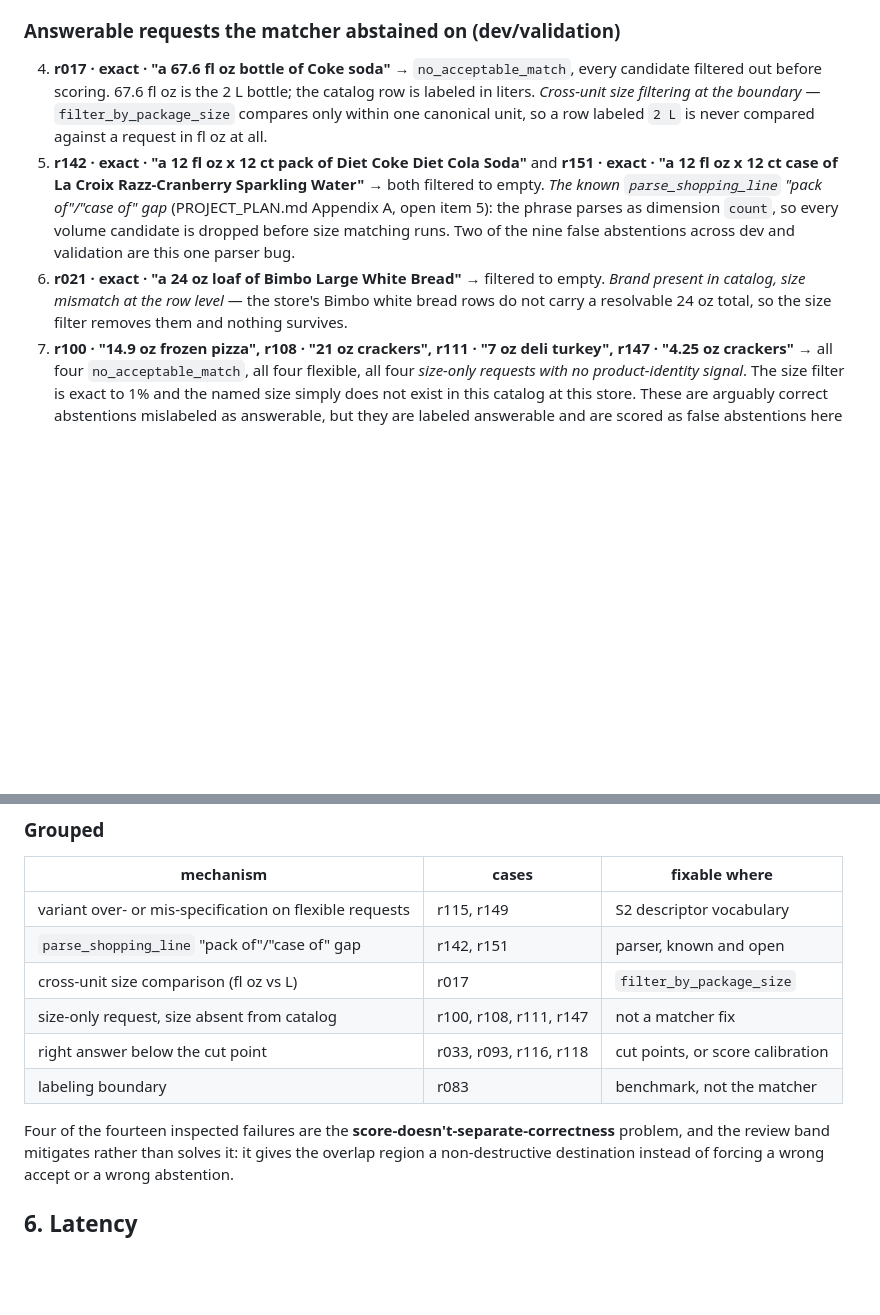
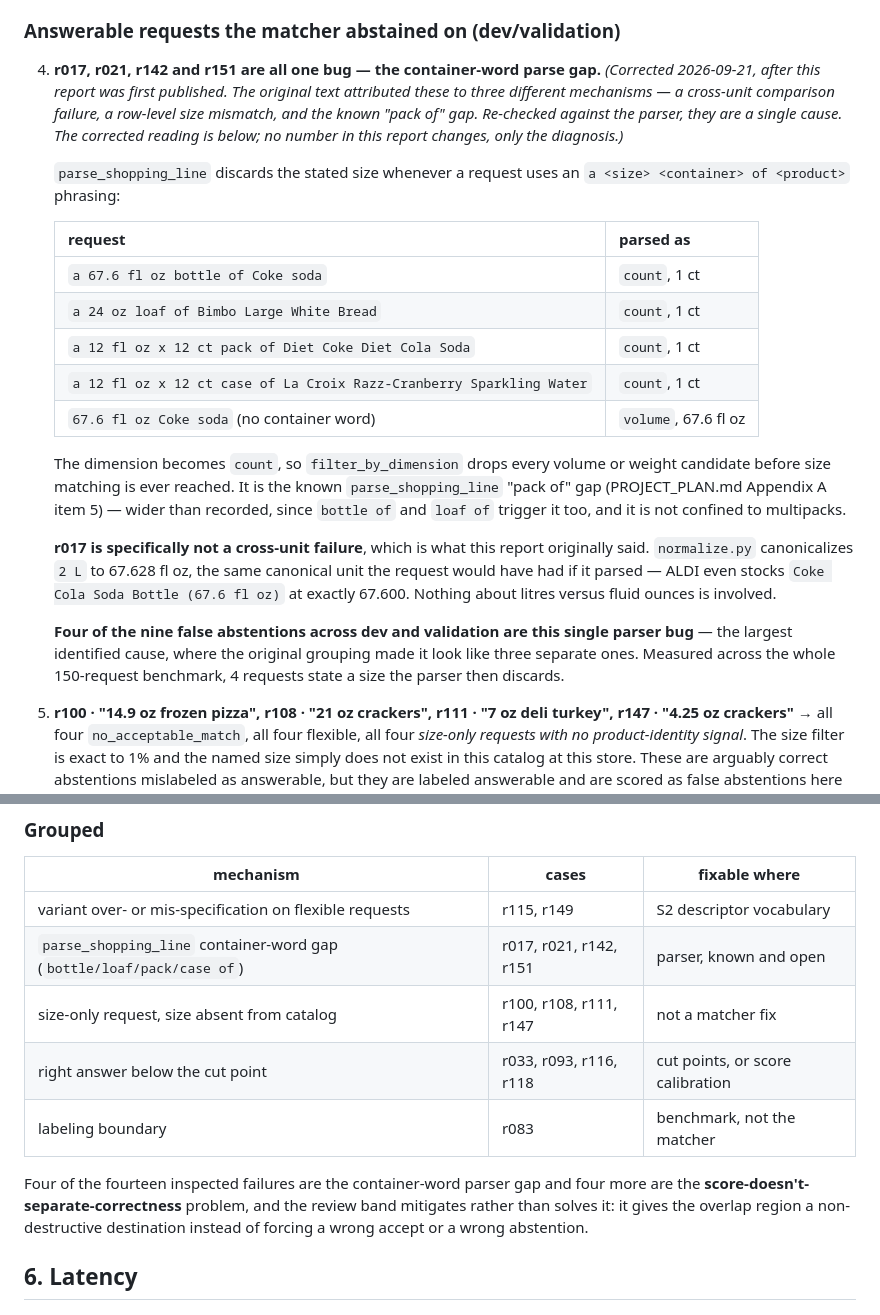
Before and after one commit to itsaung/DashCartCompare, a Markdown page: evaluation_v3/SEMANTIC_RESULTS.md, 2 parts joined by grey strips. Rendered like a GitHub page; blank space fills up the shorter version.

```diff
--- a/evaluation_v3/SEMANTIC_RESULTS.md
+++ b/evaluation_v3/SEMANTIC_RESULTS.md
@@ -193,18 +193,37 @@ Every case below is a real request and a real catalog product. Scores are the ma
 
 ### Answerable requests the matcher abstained on (dev/validation)
 
-4. **r017 · exact · "a 67.6 fl oz bottle of Coke soda"** → `no_acceptable_match`, every candidate
-   filtered out before scoring. 67.6 fl oz is the 2 L bottle; the catalog row is labeled in liters.
-   *Cross-unit size filtering at the boundary* — `filter_by_package_size` compares only within one
-   canonical unit, so a row labeled `2 L` is never compared against a request in fl oz at all.
-5. **r142 · exact · "a 12 fl oz x 12 ct pack of Diet Coke Diet Cola Soda"** and **r151 · exact · "a
-   12 fl oz x 12 ct case of La Croix Razz-Cranberry Sparkling Water"** → both filtered to empty.
-   *The known `parse_shopping_line` "pack of"/"case of" gap* (PROJECT_PLAN.md Appendix A, open item
-   5): the phrase parses as dimension `count`, so every volume candidate is dropped before size
-   matching runs. Two of the nine false abstentions across dev and validation are this one parser bug.
-6. **r021 · exact · "a 24 oz loaf of Bimbo Large White Bread"** → filtered to empty. *Brand present
-   in catalog, size mismatch at the row level* — the store's Bimbo white bread rows do not carry a
-   resolvable 24 oz total, so the size filter removes them and nothing survives.
+4. **r017, r021, r142 and r151 are all one bug — the container-word parse gap.**
+   *(Corrected 2026-09-21, after this report was first published. The original text attributed
+   these to three different mechanisms — a cross-unit comparison failure, a row-level size
+   mismatch, and the known "pack of" gap. Re-checked against the parser, they are a single cause.
+   The corrected reading is below; no number in this report changes, only the diagnosis.)*
+
+   `parse_shopping_line` discards the stated size whenever a request uses an
+   `a <size> <container> of <product>` phrasing:
+
+   | request | parsed as |
+   |---|---|
+   | `a 67.6 fl oz bottle of Coke soda` | `count`, 1 ct |
+   | `a 24 oz loaf of Bimbo Large White Bread` | `count`, 1 ct |
+   | `a 12 fl oz x 12 ct pack of Diet Coke Diet Cola Soda` | `count`, 1 ct |
+   | `a 12 fl oz x 12 ct case of La Croix Razz-Cranberry Sparkling Water` | `count`, 1 ct |
+   | `67.6 fl oz Coke soda` (no container word) | `volume`, 67.6 fl oz |
+
+   The dimension becomes `count`, so `filter_by_dimension` drops every volume or weight candidate
+   before size matching is ever reached. It is the known `parse_shopping_line` "pack of" gap
+   (PROJECT_PLAN.md Appendix A item 5) — wider than recorded, since `bottle of` and `loaf of`
+   trigger it too, and it is not confined to multipacks.
+
+   **r017 is specifically not a cross-unit failure**, which is what this report originally said.
+   `normalize.py` canonicalizes `2 L` to 67.628 fl oz, the same canonical unit the request would
+   have had if it parsed — ALDI even stocks `Coke Cola Soda Bottle (67.6 fl oz)` at exactly
+   67.600. Nothing about litres versus fluid ounces is involved.
+
+   **Four of the nine false abstentions across dev and validation are this single parser bug** —
+   the largest identified cause, where the original grouping made it look like three separate
+   ones. Measured across the whole 150-request benchmark, 4 requests state a size the parser then
+   discards.
 7. **r100 · "14.9 oz frozen pizza", r108 · "21 oz crackers", r111 · "7 oz deli turkey", r147 ·
    "4.25 oz crackers"** → all four `no_acceptable_match`, all four flexible, all four
    *size-only requests with no product-identity signal*. The size filter is exact to 1% and the
@@ -223,13 +242,13 @@ Every case below is a real request and a real catalog product. Scores are the ma
 | mechanism | cases | fixable where |
 |---|---|---|
 | variant over- or mis-specification on flexible requests | r115, r149 | S2 descriptor vocabulary |
-| `parse_shopping_line` "pack of"/"case of" gap | r142, r151 | parser, known and open |
-| cross-unit size comparison (fl oz vs L) | r017 | `filter_by_package_size` |
+| `parse_shopping_line` container-word gap (`bottle/loaf/pack/case of`) | r017, r021, r142, r151 | parser, known and open |
 | size-only request, size absent from catalog | r100, r108, r111, r147 | not a matcher fix |
 | right answer below the cut point | r033, r093, r116, r118 | cut points, or score calibration |
 | labeling boundary | r083 | benchmark, not the matcher |
 
-Four of the fourteen inspected failures are the **score-doesn't-separate-correctness** problem, and
+Four of the fourteen inspected failures are the container-word parser gap and four more are the
+**score-doesn't-separate-correctness** problem, and
 the review band mitigates rather than solves it: it gives the overlap region a non-destructive
 destination instead of forcing a wrong accept or a wrong abstention.
 
```
Also changed, not shown: CHECKPOINT_5_PLAN.md (+33 -12 lines).
